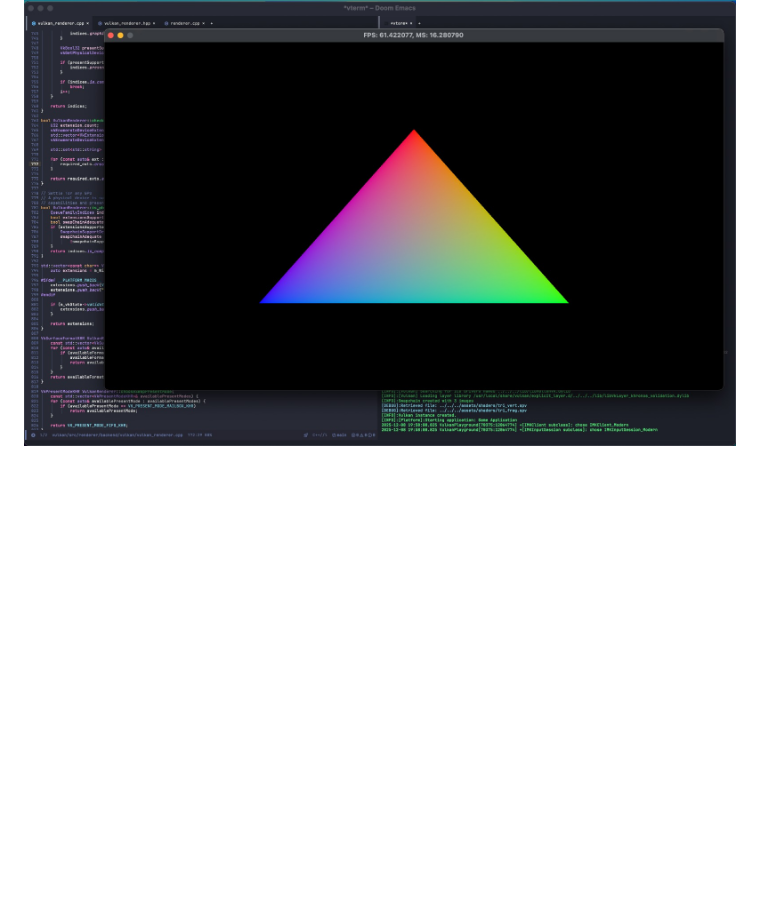
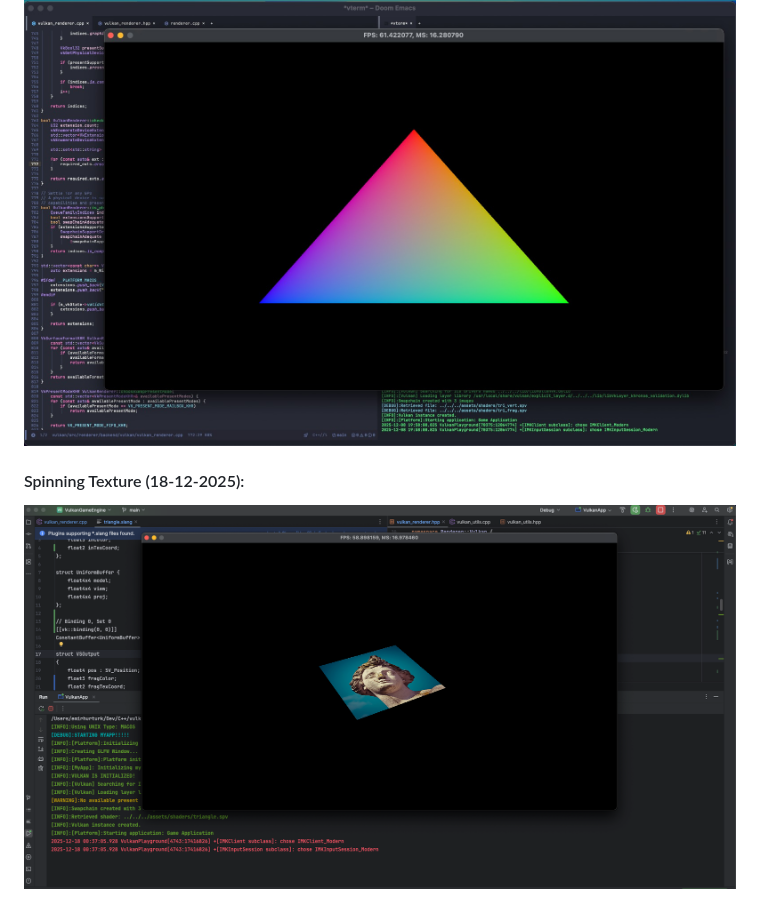
Before and after one commit to ehurturk/vulkan, a Markdown page: README.md, the part around the change. GitHub-like rendering; pictures changed too: res/textures.png (added); blank space fills up the shorter version.

Commit message:
feat(VulkanRenderer): Implemented texture loading and sampling, changed triangle shader to sample from the texture.

```diff
--- a/README.md
+++ b/README.md
@@ -61,3 +61,6 @@ I intend to build the core engine as a static library, and later link it with a
 
 #### Hello Triangle (8-12-2025):
 ![triangle](./res/triangle.jpeg)
+
+#### Spinning Texture (18-12-2025):
+![texture](res/textures.png)
```
Also changed, not shown: assets/textures/texture.jpg (added), 5 other files.
